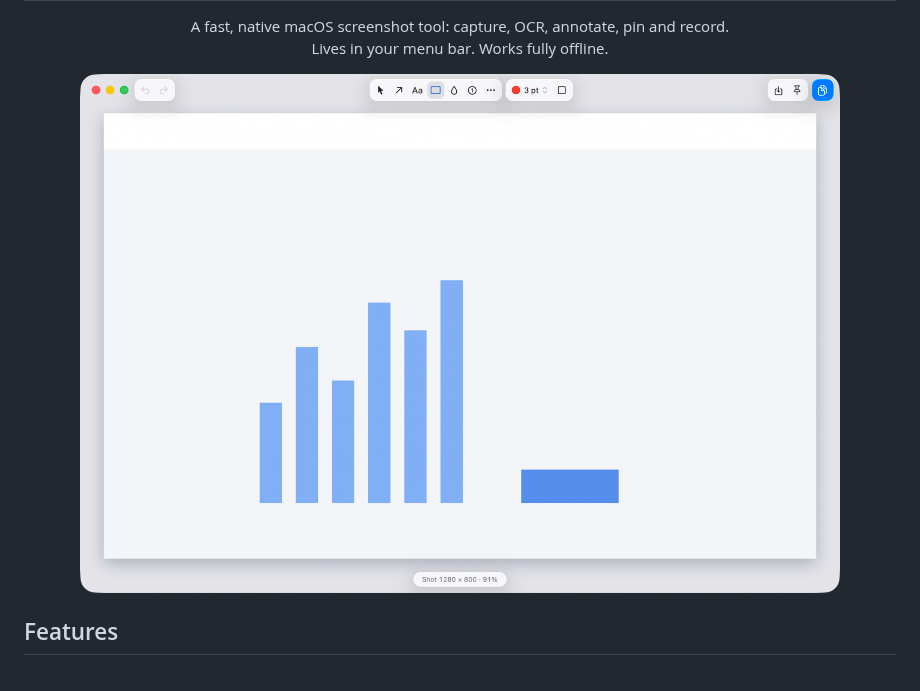
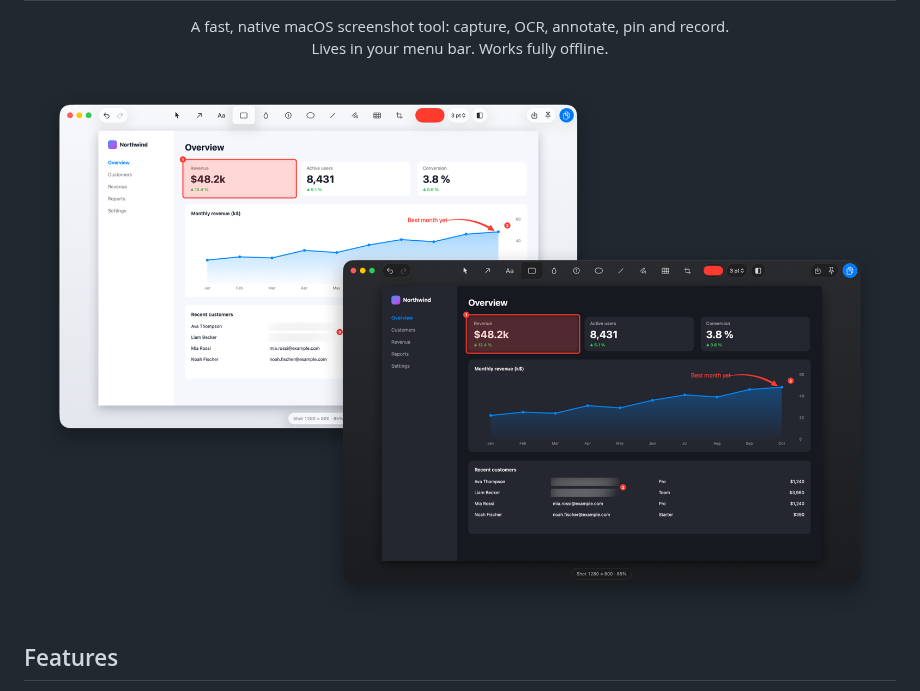
Before and after one commit to tefa-m/snappy, a Markdown page: README.md, the part around one of its changes. Drawn GitHub-style; pictures changed too: assets/screenshots/editor.png (deleted), assets/screenshots/hero.png (added).

Commit message:
Replace placeholder screenshots with annotated light/dark editor shots
Co-Authored-By: Claude Sonnet 5.5 <noreply@anthropic.com>

```diff
--- a/README.md
+++ b/README.md
@@ -6,7 +6,7 @@
 </p>
 
 <p align="center">
-  <img src="assets/screenshots/editor.png" alt="Snappy's annotation editor" width="760">
+  <img src="assets/screenshots/hero.png" alt="Snappy's annotation editor in light and dark mode" width="900">
 </p>
 
 ## Features
```
Also changed, not shown: other parts of README.md (+0 -3 lines), assets/screenshots/editor-dark.png (added), assets/screenshots/editor-light.png (added), assets/screenshots/panel.png (deleted).
